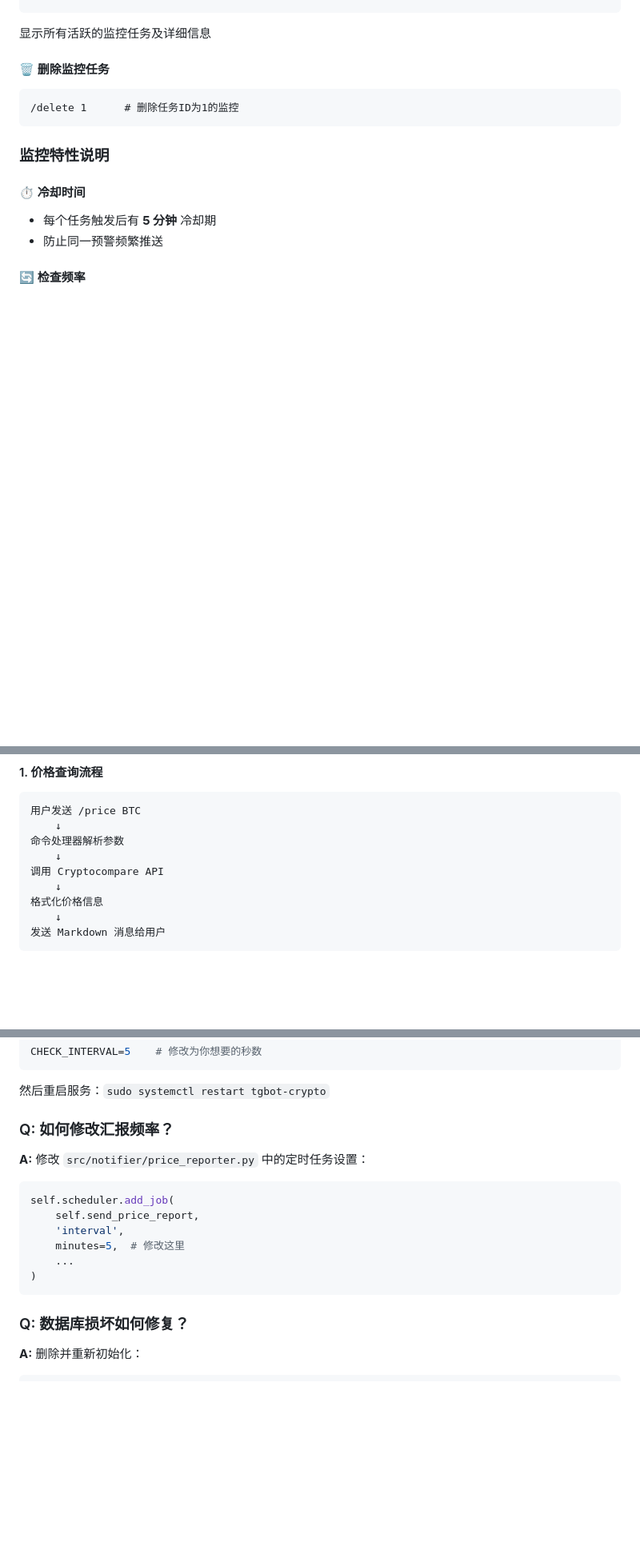
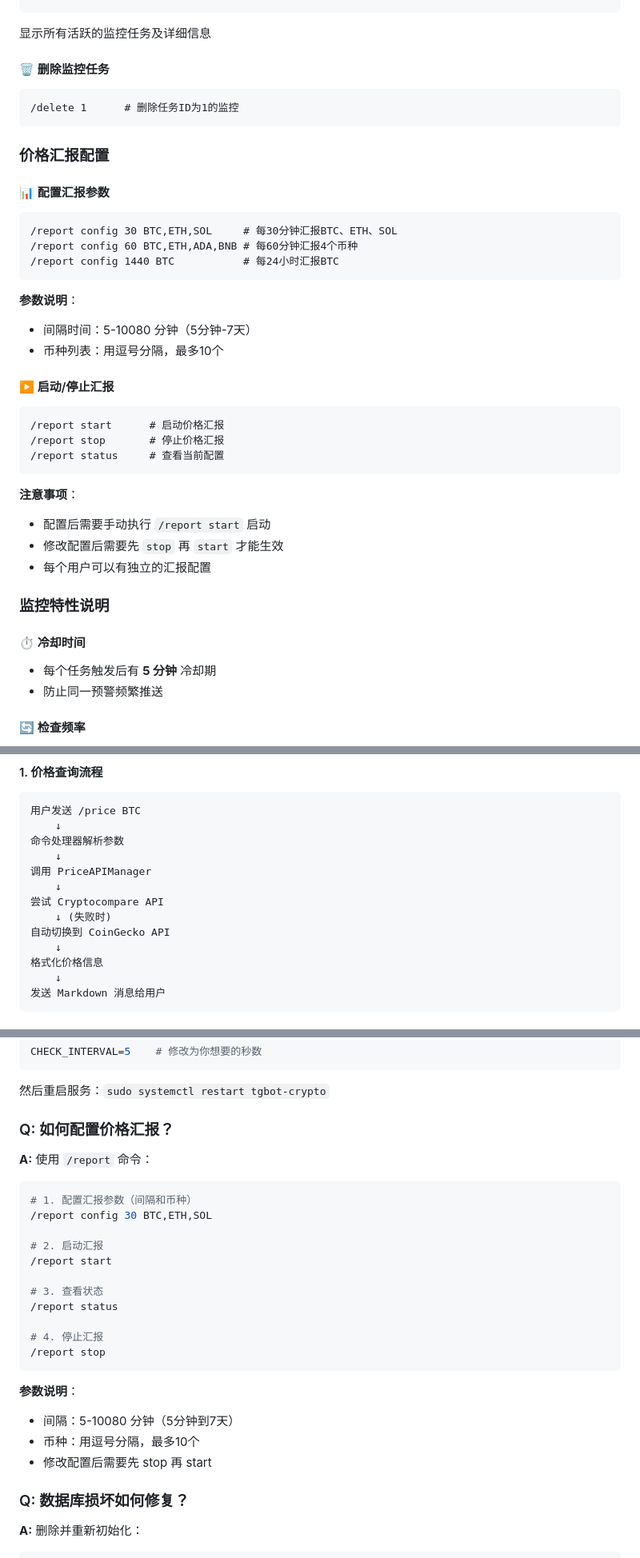
Before and after one commit to White-Lie-88896/telegram-crypto-bot, a Markdown page: README.md, 3 parts joined by grey strips. Shown at 80% size. Rendered like a GitHub page; blank space fills up the shorter version.

````diff
--- a/README.md
+++ b/README.md
@@ -203,6 +211,31 @@ python main.py
 /delete 1      # 删除任务ID为1的监控
 ```
 
+### 价格汇报配置
+
+#### 📊 配置汇报参数
+```
+/report config 30 BTC,ETH,SOL     # 每30分钟汇报BTC、ETH、SOL
+/report config 60 BTC,ETH,ADA,BNB # 每60分钟汇报4个币种
+/report config 1440 BTC           # 每24小时汇报BTC
+```
+
+**参数说明**：
+- 间隔时间：5-10080 分钟（5分钟-7天）
+- 币种列表：用逗号分隔，最多10个
+
+#### ▶️ 启动/停止汇报
+```
+/report start      # 启动价格汇报
+/report stop       # 停止价格汇报
+/report status     # 查看当前配置
+```
+
+**注意事项**：
+- 配置后需要手动执行 `/report start` 启动
+- 修改配置后需要先 `stop` 再 `start` 才能生效
+- 每个用户可以有独立的汇报配置
+
 ### 监控特性说明
 
 #### ⏱️ 冷却时间
@@ -345,7 +381,11 @@ telegram-crypto-bot/
     ↓
 命令处理器解析参数
     ↓
-调用 Cryptocompare API
+调用 PriceAPIManager
+    ↓
+尝试 Cryptocompare API
+    ↓ (失败时)
+自动切换到 CoinGecko API
     ↓
 格式化价格信息
     ↓
@@ -417,17 +465,27 @@ CHECK_INTERVAL=5    # 修改为你想要的秒数
 ```
 然后重启服务：`sudo systemctl restart tgbot-crypto`
 
-### Q: 如何修改汇报频率？
+### Q: 如何配置价格汇报？
 
-**A:** 修改 `src/notifier/price_reporter.py` 中的定时任务设置：
-```python
-self.scheduler.add_job(
-    self.send_price_report,
-    'interval',
-    minutes=5,  # 修改这里
-    ...
-)
+**A:** 使用 `/report` 命令：
+```bash
+# 1. 配置汇报参数（间隔和币种）
+/report config 30 BTC,ETH,SOL
+
+# 2. 启动汇报
+/report start
+
+# 3. 查看状态
+/report status
+
+# 4. 停止汇报
+/report stop
 ```
+
+**参数说明**：
+- 间隔：5-10080 分钟（5分钟到7天）
+- 币种：用逗号分隔，最多10个
+- 修改配置后需要先 stop 再 start
 
 ### Q: 数据库损坏如何修复？
 
````
Also changed, not shown: other parts of README.md (+31 -10 lines), FEATURES.md (+101 -26 lines).
